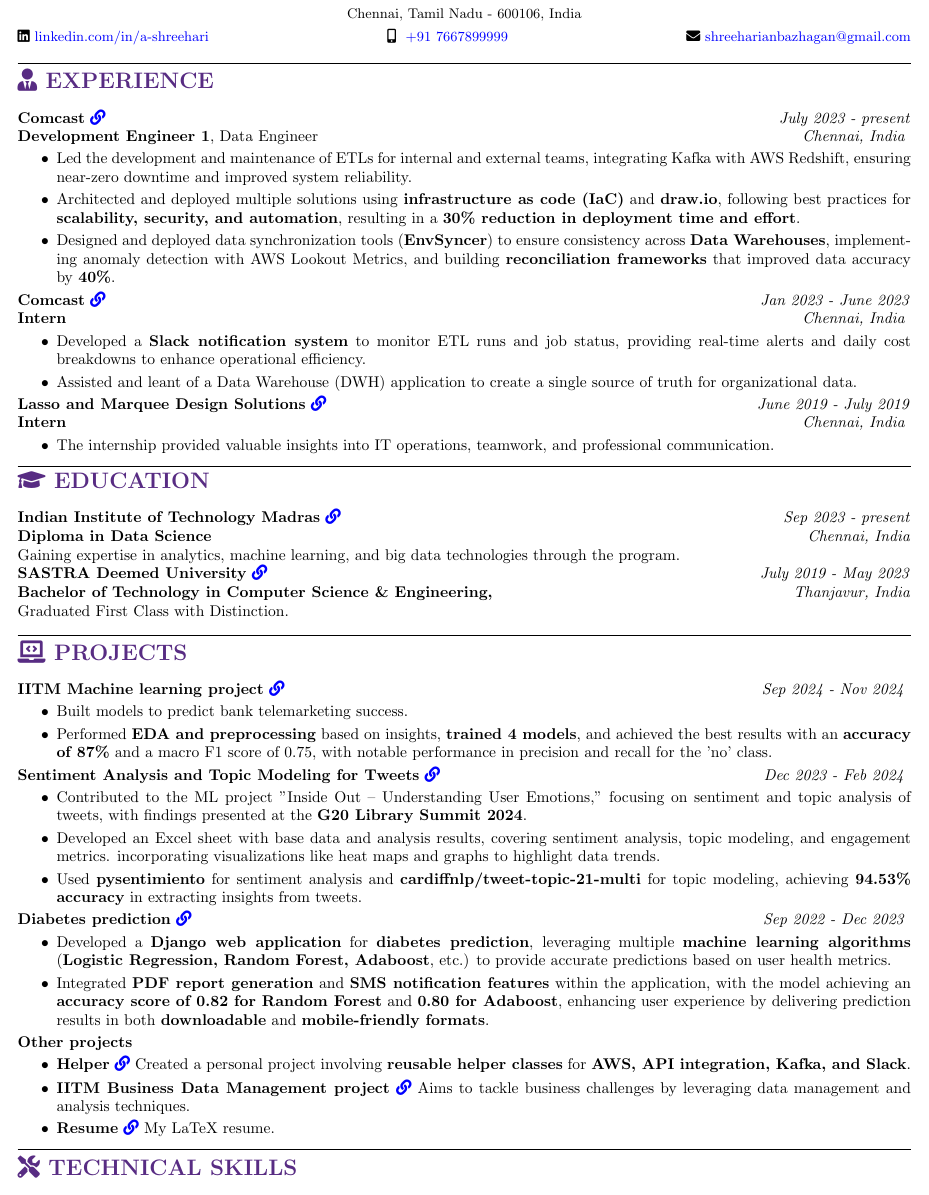
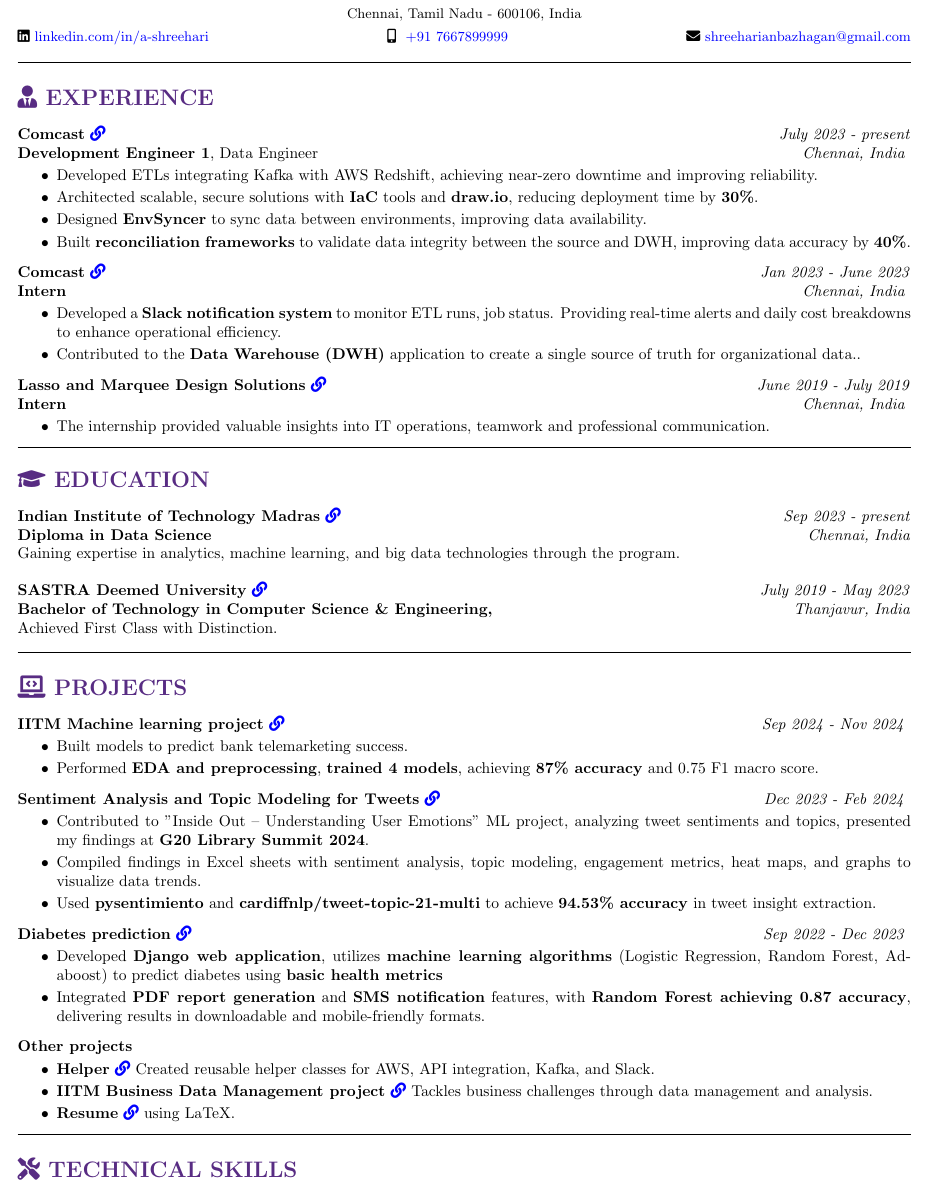
Before and after one commit to ShreehariA/Resume, a LaTeX CV (resume.tex): part of the page, cut so that both start at the same text. Compiled offline with pdfLaTeX.

Commit message:
Update resume.tex

```diff
--- a/resume.tex
+++ b/resume.tex
@@ -55,7 +55,6 @@
 \end{center}
 
 \hrule
-\vspace{-4mm}
 % Experience details
 \section{\scshape\color{Fuchsia}{\faUserTie\ \textbf EXPERIENCE}}
 % FTE Comcast
@@ -64,46 +63,45 @@
 \textbf{Development Engineer 1}, Data Engineer \hfill \textit{Chennai, India}
 \vspace{-2mm}
 \begin{itemize}
-    \item Led the development and maintenance of ETLs for internal and external teams, integrating Kafka with AWS Redshift, ensuring near-zero downtime and improved system reliability.
+    \item Developed ETLs integrating Kafka with AWS Redshift, achieving near-zero downtime and improving reliability.
     \vspace{-2mm}
-    \item Architected and deployed multiple solutions using \textbf{infrastructure as code (IaC)} and \textbf{draw.io}, following best practices for \textbf{scalability, security, and automation}, resulting in a \textbf{30\% reduction in deployment time and effort}.
+    \item Architected scalable, secure solutions with \textbf{IaC} tools and \textbf{draw.io}, reducing deployment time by \textbf{30\%}.
     \vspace{-2mm}
-    \item Designed and deployed data synchronization tools (\textbf{EnvSyncer}) to ensure consistency across \textbf{Data Warehouses}, implementing anomaly detection with AWS Lookout Metrics, and building \textbf{reconciliation frameworks} that improved data accuracy by \textbf{40\%}.
+    \item Designed \textbf{EnvSyncer} to sync data between environments, improving data availability.
+    \vspace{-2mm}
+    \item Built \textbf{reconciliation frameworks} to validate data integrity between the source and DWH, improving data accuracy by \textbf{40\%}.
 \end{itemize}
-\vspace{-2mm}
 % Intern Comcast
 \textbf{Comcast} \href{https://drive.google.com/file/d/1pad_OUtVNHKm3s1Kb-_xwyZAXJBjz7gX/view?usp=sharing}{\faIcon{link}} \hfill \textit{Jan 2023 - June 2023} \\
 \textbf{Intern} \hfill \textit{Chennai, India}
 \vspace{-2mm}
 \begin{itemize}
-    \item Developed a \textbf{Slack notification system} to monitor ETL runs and job status, providing real-time alerts and daily cost breakdowns to enhance operational efficiency.
+    \item Developed a \textbf{Slack notification system} to monitor ETL runs, job status. Providing real-time alerts and daily cost breakdowns to enhance operational efficiency.
     \vspace{-2mm}
-    \item Assisted and leant of a Data Warehouse (DWH) application to create a single source of truth for organizational data.
+    \item Contributed to the \textbf{Data Warehouse (DWH)} application to create a single source of truth for organizational data..
 \end{itemize}
-\vspace{-2mm}
 % Intern L&M
 \textbf{Lasso and Marquee Design Solutions} \href{https://drive.google.com/file/d/1fMTBkQUhU6_34D5mxVZRf7wBHGMJPdVi/view?usp=sharing}{\faIcon{link}} \hfill \textit{June 2019 - July 2019} \\
 \textbf{Intern} \hfill \textit{Chennai, India}
 \vspace{-2mm}
 \begin{itemize}
-    \item The internship provided valuable insights into IT operations, teamwork, and professional communication.
+    \item The internship provided valuable insights into IT operations, teamwork and professional communication.
 \end{itemize}
 
 \hrule
-\vspace{-4mm}
 % Education details
 \section{\scshape\color{Fuchsia}{\faGraduationCap\ \textbf EDUCATION}}
 % IITM
 \textbf{Indian Institute of Technology Madras} \href{https://drive.google.com/file/d/1HUZf7LIsTZaPjUkf3tKMAnduHmgObdS1/view?usp=sharing}{\faIcon{link}} \hfill \textit{Sep 2023 - present} \\
 \textbf{Diploma in Data Science} \hfill \textit{Chennai, India} \\
 Gaining expertise in analytics, machine learning, and big data technologies through the program. \\
+\\
 % sastra
 \textbf{SASTRA Deemed University} \href{https://drive.google.com/file/d/1phkkQpvXzo3_0dZZnujCL_nOU1YJfxKO/view?usp=sharing}{\faIcon{link}} \hfill \textit{July 2019 - May 2023} \\
 \textbf{Bachelor of Technology in Computer Science \& Engineering,} \hfill \textit{Thanjavur, India} \\
-Graduated First Class with Distinction. \\
+Achieved First Class with Distinction. \\
 
 \hrule
-\vspace{-4mm}
 % Project details
 \section{\scshape\color{Fuchsia}{\faLaptopCode\ \textbf PROJECTS}}
 % IITM MLP project
@@ -112,29 +110,26 @@
 \begin{itemize}
     \item Built models to predict bank telemarketing success.
     \vspace{-2mm}
-    \item Performed \textbf{EDA and preprocessing} based on insights, \textbf{trained 4 models}, and achieved the best results with an \textbf{accuracy of 87\%} and a macro F1 score of 0.75, with notable performance in precision and recall for the 'no' class.
+    \item Performed \textbf{EDA and preprocessing}, \textbf{trained 4 models}, achieving \textbf{87\% accuracy} and 0.75 F1 macro score.
 \end{itemize}
-\vspace{-2mm}
 % G20 library summit
 \textbf{Sentiment Analysis and Topic Modeling for Tweets} \href{https://github.com/ShreehariA/G20_Library_Summit}{\faIcon{link}} \hfill \textit{Dec 2023 - Feb 2024}
 \vspace{-2mm}
 \begin{itemize}
-    \item Contributed to the ML project "Inside Out – Understanding User Emotions," focusing on sentiment and topic analysis of tweets, with findings presented at the \textbf{G20 Library Summit 2024}.
+    \item Contributed to "Inside Out – Understanding User Emotions" ML project, analyzing tweet sentiments and topics, presented my findings at \textbf{G20 Library Summit 2024}.
     \vspace{-2mm}
-    \item Developed an Excel sheet with base data and analysis results, covering sentiment analysis, topic modeling, and engagement metrics. incorporating visualizations like heat maps and graphs to highlight data trends.
+    \item Compiled findings in Excel sheets with sentiment analysis, topic modeling, engagement metrics, heat maps, and graphs to visualize data trends.
     \vspace{-2mm}
-    \item Used \textbf{pysentimiento} for sentiment analysis and \textbf{cardiffnlp/tweet-topic-21-multi} for topic modeling, achieving \textbf{94.53\% accuracy} in extracting insights from tweets.
+    \item Used \textbf{pysentimiento} and \textbf{cardiffnlp/tweet-topic-21-multi} to achieve \textbf{94.53\% accuracy} in tweet insight extraction.
 \end{itemize}
-\vspace{-2mm}
 % SASTRA project
 \textbf{Diabetes prediction} \href{https://github.com/ShreehariA/diabetes-pred}{\faIcon{link}} \hfill \textit{Sep 2022 - Dec 2023}
 \vspace{-2mm}
 \begin{itemize}
-    \item Developed a \textbf{Django web application} for \textbf{diabetes prediction}, leveraging multiple \textbf{machine learning algorithms} (\textbf{Logistic Regression, Random Forest, Adaboost}, etc.) to provide accurate predictions based on user health metrics.
+    \item Developed \textbf{Django web application}, utilizes \textbf{machine learning algorithms} (Logistic Regression, Random Forest, Adaboost) to predict diabetes using \textbf{basic health metrics}
     \vspace{-2mm}
-    \item Integrated \textbf{PDF report generation} and \textbf{SMS notification features} within the application, with the model achieving an \textbf{accuracy score of 0.82 for Random Forest} and \textbf{0.80 for Adaboost}, enhancing user experience by delivering prediction results in both \textbf{downloadable} and \textbf{mobile-friendly formats}.
+    \item Integrated \textbf{PDF report generation} and \textbf{SMS notification} features, with \textbf{Random Forest achieving 0.87 accuracy}, delivering results in downloadable and mobile-friendly formats.
 \end{itemize}
-\vspace{-2mm}
 % % Personal project
 % \textbf{Helpers} \href{https://github.com/ShreehariA/helpers}{\faIcon{link}} \hfill \textit{Sep 2023 - present}
 % \vspace{-2mm}
@@ -147,15 +142,14 @@
 \textbf{Other projects}
 \vspace{-2mm}
 \begin{itemize}
-    \item \textbf{Helper} \href{https://github.com/ShreehariA/helpers}{\faIcon{link}} Created a personal project involving \textbf{reusable helper classes} for \textbf{AWS, API integration, Kafka, and Slack}.
-    \vspace{-6mm}
-    \item \textbf{IITM Business Data Management project} \href{https://github.com/ShreehariA/IITM_BDM_Project}{\faIcon{link}} Aims to tackle business challenges by leveraging data management and analysis techniques.
+    \item \textbf{Helper} \href{https://github.com/ShreehariA/helpers}{\faIcon{link}} Created reusable helper classes for AWS, API integration, Kafka, and Slack.
     \vspace{-2mm}
-    \item \textbf{Resume} \href{https://github.com/ShreehariA/Resume}{\faIcon{link}} My LaTeX resume.
+    \item \textbf{IITM Business Data Management project} \href{https://github.com/ShreehariA/IITM_BDM_Project}{\faIcon{link}} Tackles business challenges through data management and analysis.
+    \vspace{-2mm}
+    \item \textbf{Resume} \href{https://github.com/ShreehariA/Resume}{\faIcon{link}} using LaTeX.
 \end{itemize}
 
 \hrule
-\vspace{-4mm}
 % Techinical skills details
 \section{\scshape\color{Fuchsia}{\faTools\ \textbf TECHNICAL SKILLS}}
 \textbf{Programming}: Python, SQL, Terraform (Infrastructure as Code), shell commands (basic), YAML, JSON. \\
```
